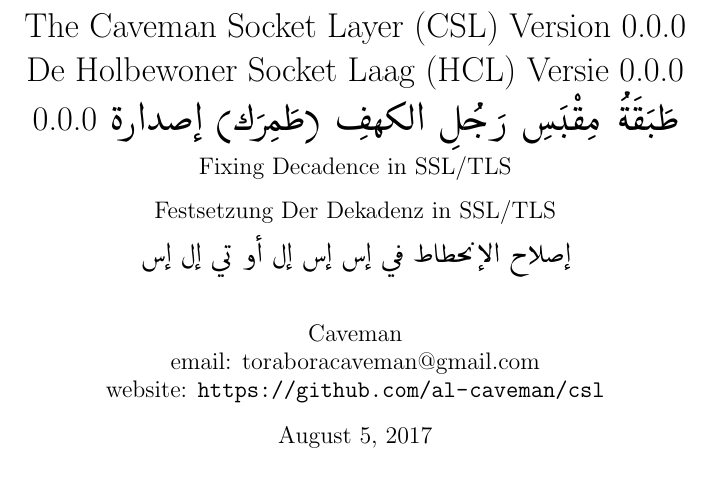
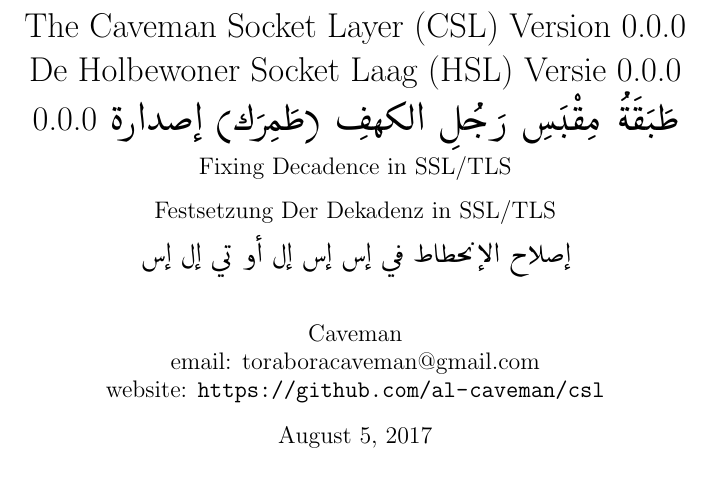
Before and after one commit to Al-Caveman/csl, a LaTeX paper (spec.tex): part of page 1 of 4, cut so that both start at the same text. Compiled offline with pdfLaTeX.

Commit message:
fixed typo in german title

```diff
--- a/spec.tex
+++ b/spec.tex
@@ -9,7 +9,7 @@
 email: toraboracaveman@gmail.com\\
 website: \url{https://github.com/al-caveman/csl}}
 \title{The Caveman Socket Layer (CSL) Version 0.0.0\\
-De Holbewoner Socket Laag (HCL) Versie 0.0.0\\
+De Holbewoner Socket Laag (HSL) Versie 0.0.0\\
 0.0.0 \<طَبَقَةُ مِقْبَسِ رَجُلِ الكهفِ (طَمِرَك) إصدارة>\\
 {\large Fixing Decadence in SSL/TLS}\\
 {\large Festsetzung Der Dekadenz in SSL/TLS}\\
```
Also changed, not shown: spec.pdf.
